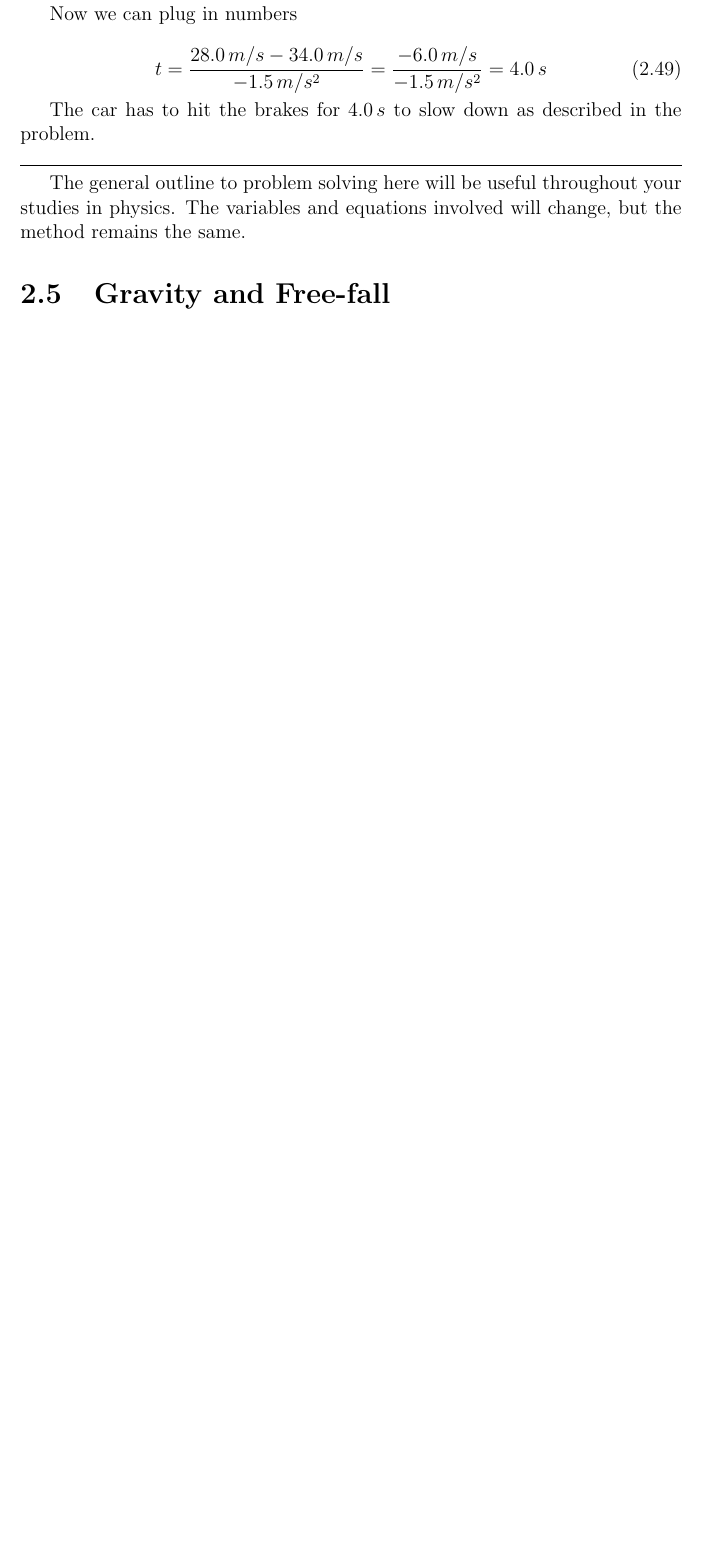
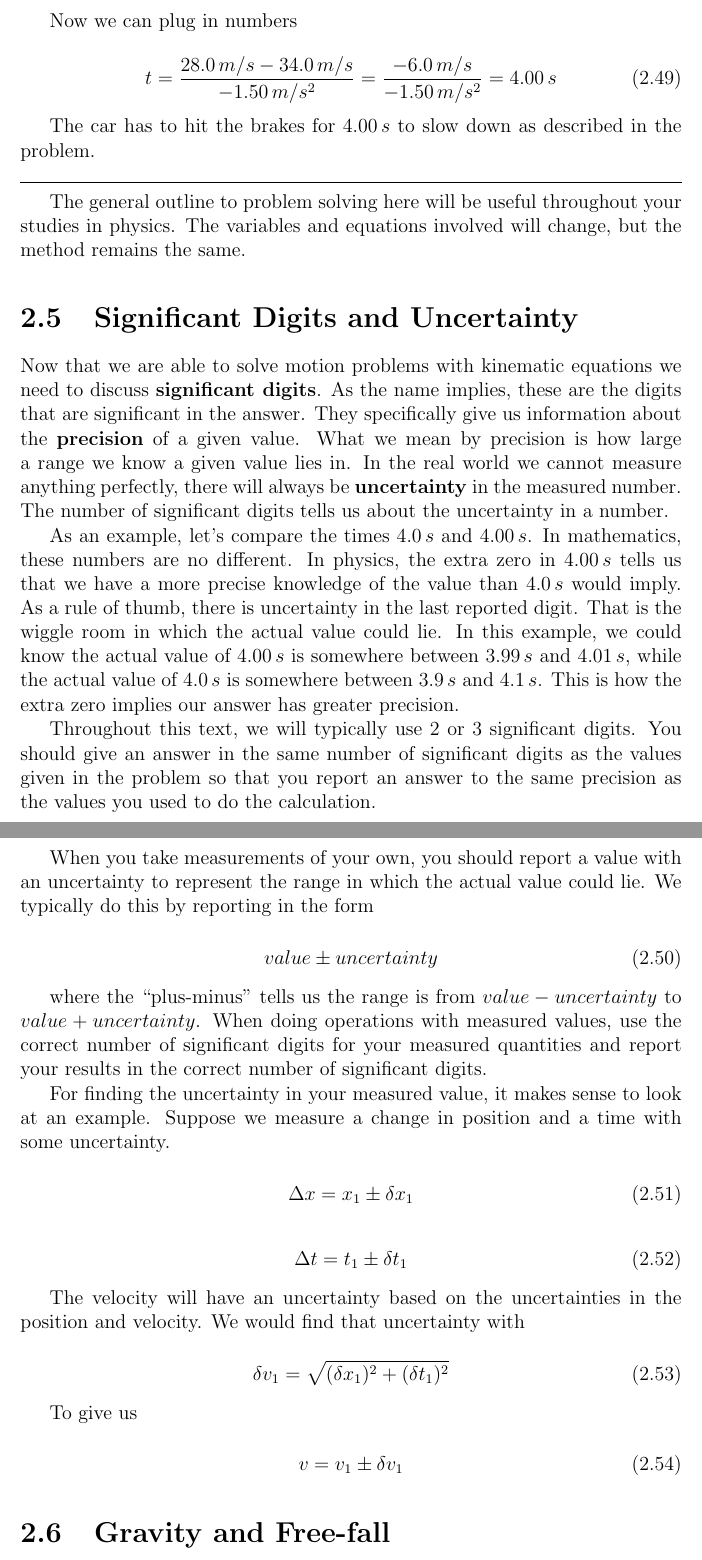
Before and after one commit to nbutcher/Mechanics, a LaTeX thesis (mechanics_book.tex): part of page 22 of 93 before the commit and two parts of pages 22 and 23 of 95 after it, the two joined at a grey line, cut so that both start at the same text, the shorter picture padded with empty space. Compiled offline with pdfLaTeX.

Commit message:
Significant digits, uncertainty

```diff
--- a/mechanics_book.tex
+++ b/mechanics_book.tex
@@ -787,14 +788,52 @@ t = \frac{v_f - v_0}{a}
 Now we can plug in numbers
 
 \begin{equation}
-t = \frac{28.0 \, m/s - 34.0 \, m/s}{-1.5 \, m/s^2} = \frac{-6.0 \, m/s}{-1.5 \, m/s^2} = 4.0 \, s
-\end{equation}
-
-The car has to hit the brakes for $4.0 \, s$ to slow down as described in the problem.
+t = \frac{28.0 \, m/s - 34.0 \, m/s}{-1.50 \, m/s^2} = \frac{-6.0 \, m/s}{-1.50 \, m/s^2} = 4.00 \, s
+\end{equation}
+
+The car has to hit the brakes for $4.00 \, s$ to slow down as described in the problem.
 
 \end{exampleblock}
 
 The general outline to problem solving here will be useful throughout your studies in physics. The variables and equations involved will change, but the method remains the same.
+
+\section{Significant Digits and Uncertainty}
+Now that we are able to solve motion problems with kinematic equations we need to discuss \textbf{significant digits}. As the name implies, these are the digits that are significant in the answer. They specifically give us information about the \textbf{precision} of a given value. What we mean by precision is how large a range we know a given value lies in. In the real world we cannot measure anything perfectly, there will always be \textbf{uncertainty} in the measured number. The number of significant digits tells us about the uncertainty in a number.
+
+As an example, let's compare the times $4.0 \, s$ and $4.00 \, s$. In mathematics, these numbers are no different. In physics, the extra zero in $4.00 \, s$ tells us that we have a more precise knowledge of the value than $4.0 \, s$ would imply. As a rule of thumb, there is uncertainty in the last reported digit. That is the wiggle room in which the actual value could lie. In this example, we could know the actual value of $4.00 \, s$ is somewhere between $3.99 \, s$ and $4.01 \, s$, while the actual value of $4.0 \, s$ is somewhere between $3.9 \, s$ and $4.1 \, s$. This is how the extra zero implies our answer has greater precision.
+
+Throughout this text, we will typically use 2 or 3 significant digits. You should give an answer in the same number of significant digits as the values given in the problem so that you report an answer to the same precision as the values you used to do the calculation.
+
+When you take measurements of your own, you should report a value with an uncertainty to represent the range in which the actual value could lie. We typically do this by reporting in the form
+
+\begin{equation}
+value \pm uncertainty
+\end{equation}
+
+where the ``plus-minus'' tells us the range is from $value - uncertainty$ to $value + uncertainty$. When doing operations with measured values, use the correct number of significant digits for your measured quantities and report your results in the correct number of significant digits.
+
+For finding the uncertainty in your measured value, it makes sense to look at an example. Suppose we measure a change in position and a time with some uncertainty.
+
+\begin{equation}
+\Delta x = x_1 \pm \delta x_1
+\end{equation}
+
+\begin{equation}
+\Delta t = t_1 \pm \delta t_1
+\end{equation}
+
+The velocity will have an uncertainty based on the uncertainties in the position and velocity. We would find that uncertainty with
+
+\begin{equation}
+\delta v_1 = \sqrt{(\delta x_1)^2 + (\delta t_1)^2}
+\end{equation}
+
+To give us
+
+\begin{equation}
+v = v_1 \pm \delta v_1
+\end{equation}
+
 
 \section{Gravity and Free-fall}
 \label{gravsec}
```
Also changed, not shown: mechanics_book.pdf, mechanics_book.tex (13 more changed lines).
